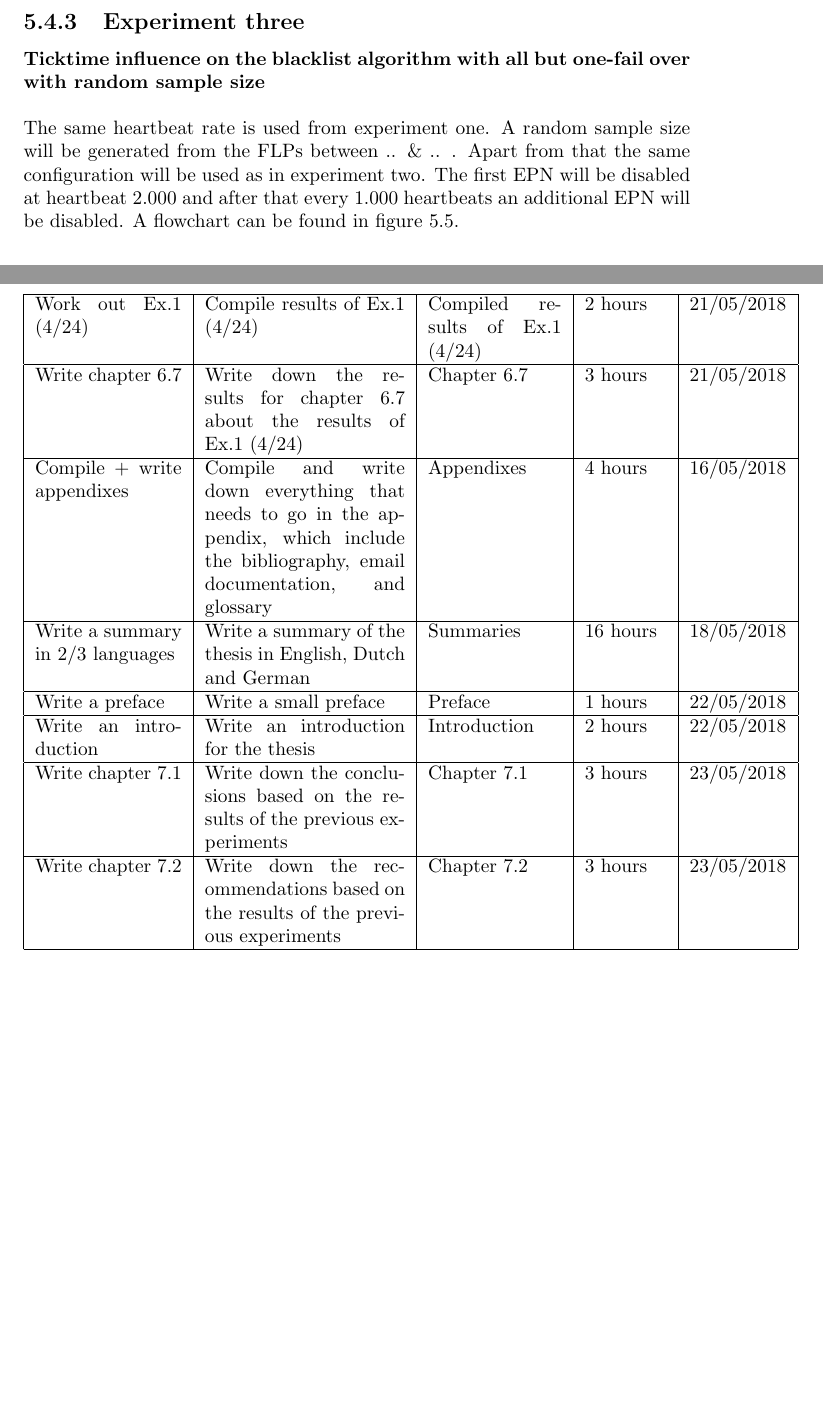
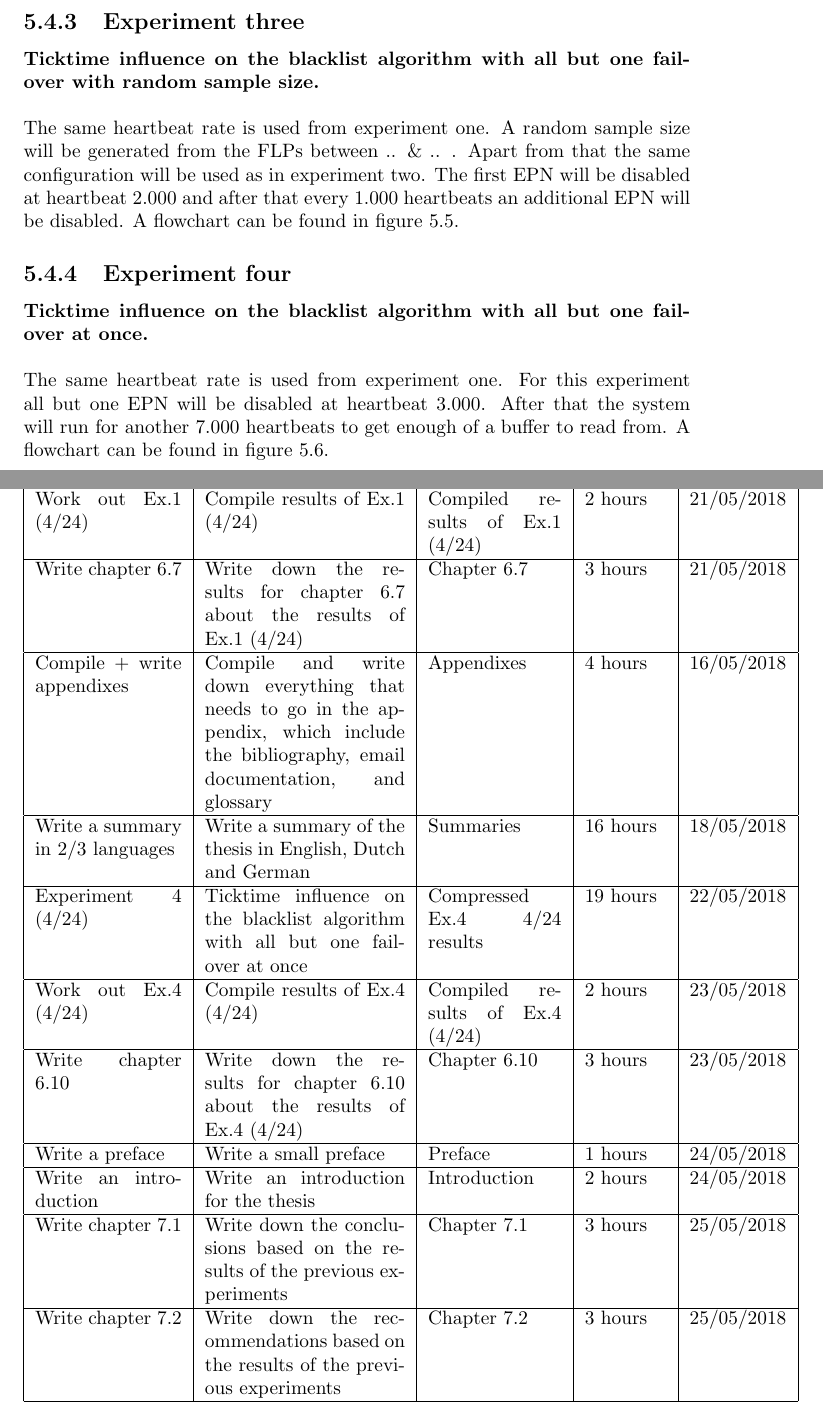
Before and after one commit to MitchellPuls/Thesis, a LaTeX thesis (ResearchReport/ResearchReport.tex, which reads ResearchReport/Experiments.tex, ResearchReport/Planning.tex): two parts of pages 17 and 23 of 23, joined at a grey line, cut so that both start at the same text, the shorter picture padded with empty space. Compiled offline with pdfLaTeX.

Commit message:
Added Experiment 4 to the Thesis and planning

```diff
--- a/ResearchReport/Experiments.tex
+++ b/ResearchReport/Experiments.tex
@@ -114,7 +114,7 @@ The same heartbeat rate and sample size are used from experiment one. For this e
 %\end{figure}
 
 \subsection{Experiment three}
-\textbf{Ticktime influence on the blacklist algorithm with all but one-fail over with random sample size}
+\textbf{Ticktime influence on the blacklist algorithm with all but one fail-over with random sample size.}
 \\\\
 The same heartbeat rate is used from experiment one. A random sample size will be generated from the FLPs between .. \& .. . Apart from that the same configuration will be used as in experiment two. The first EPN will be disabled at heartbeat 2.000 and after that every 1.000 heartbeats an additional EPN will be disabled. A flowchart can be found in figure 5.5.
 
@@ -124,3 +124,8 @@ The same heartbeat rate is used from experiment one. A random sample size will b
 %    \includegraphics[scale=0.3]{}
 %    \caption{Flow chart random experiment (van der Heijden, 2018, p. 26)}
 %\end{figure}
+
+\subsection{Experiment four}
+\textbf{Ticktime influence on the blacklist algorithm with all but one fail-over at once.}
+\\\\
+The same heartbeat rate is used from experiment one. For this experiment all but one EPN will be disabled at heartbeat 3.000. After that the system will run for another 7.000 heartbeats to get enough of a buffer to read from. A flowchart can be found in figure 5.6.
--- a/ResearchReport/Planning.tex
+++ b/ResearchReport/Planning.tex
@@ -99,17 +99,26 @@ Compile + write appendixes & Compile and write down everything that needs to go
 Write a summary in 2/3 languages & Write a summary of the thesis in English, Dutch and German & Summaries & 16 hours & 18/05/2018 \\
 \hline
 
-Write a preface & Write a small preface & Preface & 1 hours & 22/05/2018 \\
+Experiment 4 (4/24) & Ticktime influence on the blacklist algorithm with all but one fail-over at once & Compressed Ex.4 4/24 results & 19 hours & 22/05/2018 \\
 \hline
 
-Write an introduction & Write an introduction for the thesis & Introduction & 2 hours & 22/05/2018 \\
+Work out Ex.4 (4/24) & Compile results of Ex.4 (4/24) & Compiled results of Ex.4 (4/24) & 2 hours & 23/05/2018 \\
 \hline
 
-Write chapter 7.1 & Write down the conclusions based on the results of the previous experiments & Chapter 7.1 & 3 hours & 23/05/2018 \\
+Write chapter 6.10 & Write down the results for chapter 6.10 about the results of Ex.4 (4/24) & Chapter 6.10 & 3 hours & 23/05/2018 \\
 \hline
 
-Write chapter 7.2 & Write down the recommendations based on the results of the previous experiments & Chapter 7.2 & 3 hours & 23/05/2018 \\
+Write a preface & Write a small preface & Preface & 1 hours & 24/05/2018 \\
+\hline
+
+Write an introduction & Write an introduction for the thesis & Introduction & 2 hours & 24/05/2018 \\
+\hline
+
+Write chapter 7.1 & Write down the conclusions based on the results of the previous experiments & Chapter 7.1 & 3 hours & 25/05/2018 \\
+\hline
+
+Write chapter 7.2 & Write down the recommendations based on the results of the previous experiments & Chapter 7.2 & 3 hours & 25/05/2018 \\
 \hline
 
 \end{longtable}
-%\end{document}
+\end{document}
```
Also changed, not shown: ResearchReport/Results.tex (+12 -9 lines), ResearchReport/Planning.pdf, ResearchReport/Experiments.tex (6 more changed lines), ResearchReport/Planning.tex (6 more changed lines).
